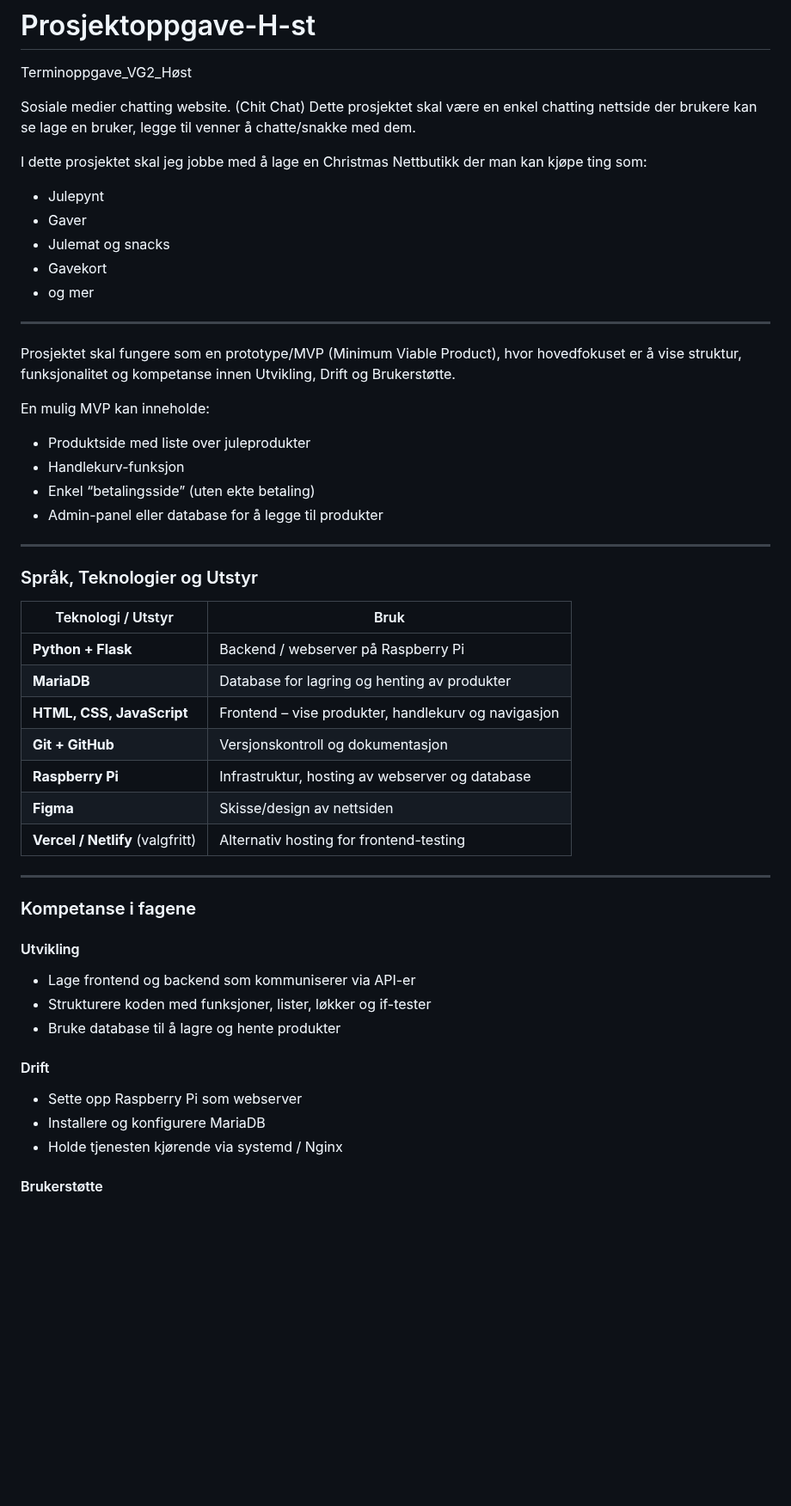
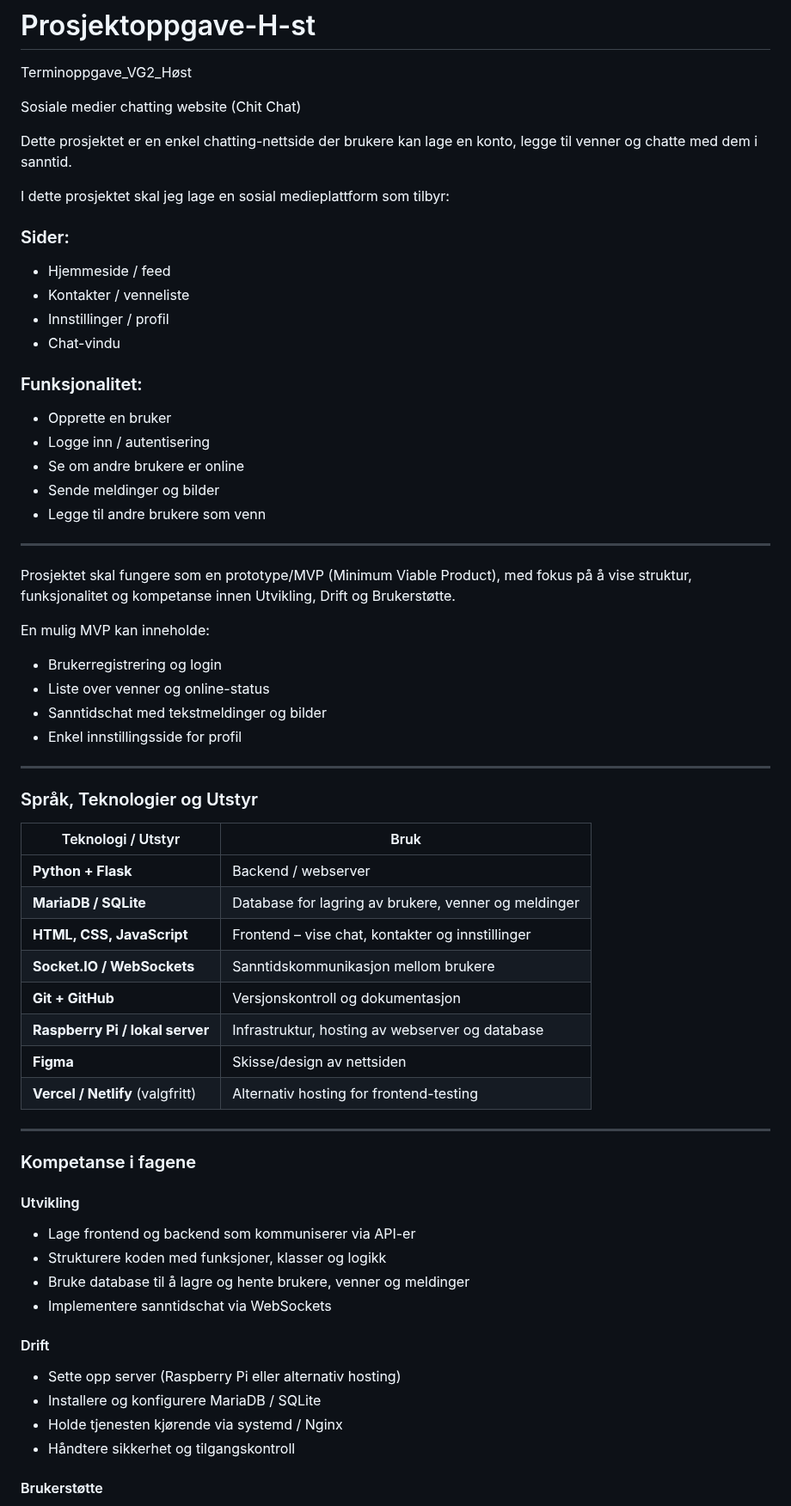
Before and after one commit to Senad1210/Prosjektoppgave-H-st, a Markdown page: README.md, the part around one of its changes. Shown at 86% size. Rendered like a GitHub page; blank space fills up the shorter version.

```diff
--- a/README.md
+++ b/README.md
@@ -1,57 +1,63 @@
 # Prosjektoppgave-H-st
 Terminoppgave_VG2_Høst
 
-Sosiale medier chatting website. (Chit Chat)
-Dette prosjektet skal være en enkel chatting nettside der brukere kan se lage en bruker, legge til venner å chatte/snakke med dem.
+Sosiale medier chatting website (Chit Chat)
 
-I dette prosjektet skal jeg jobbe med å lage en Christmas Nettbutikk der man kan kjøpe ting som:
+Dette prosjektet er en enkel chatting-nettside der brukere kan lage en konto, legge til venner og chatte med dem i sanntid.
 
-- Julepynt
-- Gaver
-- Julemat og snacks
-- Gavekort
-- og mer
+I dette prosjektet skal jeg lage en sosial medieplattform som tilbyr:
+
+### Sider:
+- Hjemmeside / feed
+- Kontakter / venneliste
+- Innstillinger / profil
+- Chat-vindu
+
+### Funksjonalitet:
+- Opprette en bruker
+- Logge inn / autentisering
+- Se om andre brukere er online
+- Sende meldinger og bilder
+- Legge til andre brukere som venn
 
 ---
 
-
-
-
-
-Prosjektet skal fungere som en prototype/MVP (Minimum Viable Product), hvor hovedfokuset er å vise struktur, funksjonalitet og kompetanse innen Utvikling, Drift og Brukerstøtte.
+Prosjektet skal fungere som en prototype/MVP (Minimum Viable Product), med fokus på å vise struktur, funksjonalitet og kompetanse innen Utvikling, Drift og Brukerstøtte.
 
 En mulig MVP kan inneholde:
-- Produktside med liste over juleprodukter
-- Handlekurv-funksjon
-- Enkel “betalingsside” (uten ekte betaling)
-- Admin-panel eller database for å legge til produkter
+- Brukerregistrering og login
+- Liste over venner og online-status
+- Sanntidschat med tekstmeldinger og bilder
+- Enkel innstillingsside for profil
 
 ---
 
-
 ### Språk, Teknologier og Utstyr
-| Teknologi / Utstyr               | Bruk                                                |
-| -------------------------------- | --------------------------------------------------- |
-| **Python + Flask**               | Backend / webserver på Raspberry Pi                 |
-| **MariaDB**                      | Database for lagring og henting av produkter        |
-| **HTML, CSS, JavaScript**        | Frontend – vise produkter, handlekurv og navigasjon |
-| **Git + GitHub**                 | Versjonskontroll og dokumentasjon                   |
-| **Raspberry Pi**                 | Infrastruktur, hosting av webserver og database     |
-| **Figma**                        | Skisse/design av nettsiden                          |
-| **Vercel / Netlify** (valgfritt) | Alternativ hosting for frontend-testing             |
+| Teknologi / Utstyr               | Bruk                                                   |
+| -------------------------------- | ----------------------------------------------------- |
+| **Python + Flask**               | Backend / webserver                                   |
+| **MariaDB / SQLite**             | Database for lagring av brukere, venner og meldinger |
+| **HTML, CSS, JavaScript**        | Frontend – vise chat, kontakter og innstillinger     |
+| **Socket.IO / WebSockets**       | Sanntidskommunikasjon mellom brukere                 |
+| **Git + GitHub**                 | Versjonskontroll og dokumentasjon                    |
+| **Raspberry Pi / lokal server**  | Infrastruktur, hosting av webserver og database     |
+| **Figma**                        | Skisse/design av nettsiden                            |
+| **Vercel / Netlify** (valgfritt) | Alternativ hosting for frontend-testing              |
 
 ---
 
 ### Kompetanse i fagene
 #### Utvikling
 - Lage frontend og backend som kommuniserer via API-er
-- Strukturere koden med funksjoner, lister, løkker og if-tester
-- Bruke database til å lagre og hente produkter
+- Strukturere koden med funksjoner, klasser og logikk
+- Bruke database til å lagre og hente brukere, venner og meldinger
+- Implementere sanntidschat via WebSockets
 
 #### Drift
-- Sette opp Raspberry Pi som webserver
-- Installere og konfigurere MariaDB
+- Sette opp server (Raspberry Pi eller alternativ hosting)
+- Installere og konfigurere MariaDB / SQLite
 - Holde tjenesten kjørende via systemd / Nginx
+- Håndtere sikkerhet og tilgangskontroll
 
 #### Brukerstøtte
 - Lage brukerveiledning og FAQ
```
Also changed, not shown: other parts of README.md (+13 -9 lines).
